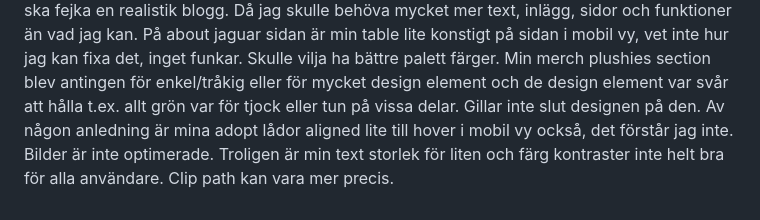
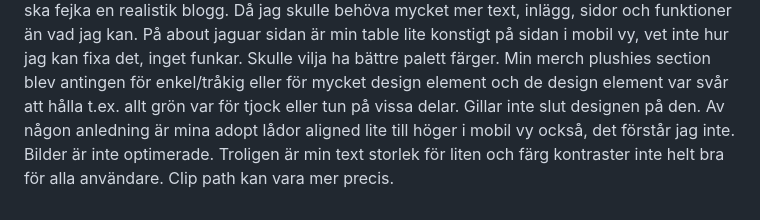
Before and after one commit to elizah333/fullstack2025host, a Markdown page: README.md, the part around the change. Drawn GitHub-style.

```diff
--- a/README.md
+++ b/README.md
@@ -38,5 +38,5 @@ Min blogg section tycker jag var väldigt jobbigt att lämna den som den är. Ja
 På about jaguar sidan är min table lite konstigt på sidan i mobil vy, vet inte hur jag kan fixa det, inget funkar.
 Skulle vilja ha bättre palett färger.
 Min merch plushies section blev antingen för enkel/tråkig eller för mycket design element och de design element var svår att hålla t.ex. allt grön var för tjock eller tun på vissa delar. Gillar inte slut designen på den.
-Av någon anledning är mina adopt lådor aligned lite till hover i mobil vy också, det förstår jag inte.
+Av någon anledning är mina adopt lådor aligned lite till höger i mobil vy också, det förstår jag inte.
 Bilder är inte optimerade. Troligen är min text storlek för liten och färg kontraster inte helt bra för alla användare. Clip path kan vara mer precis.
```
